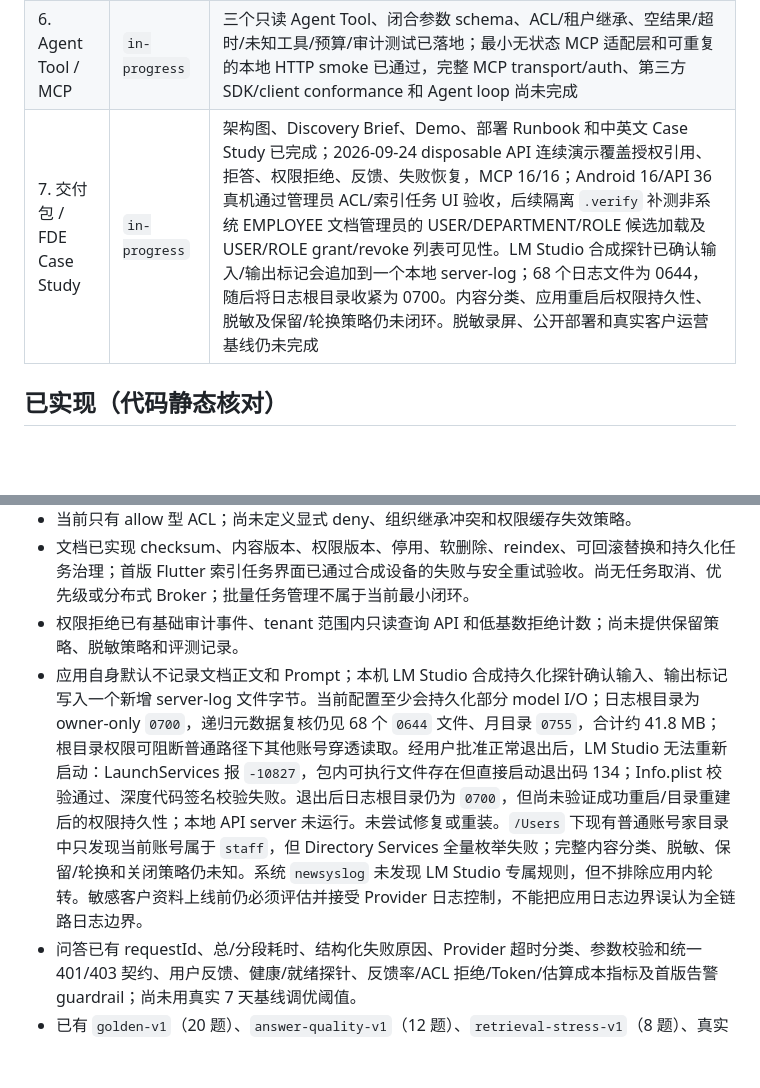
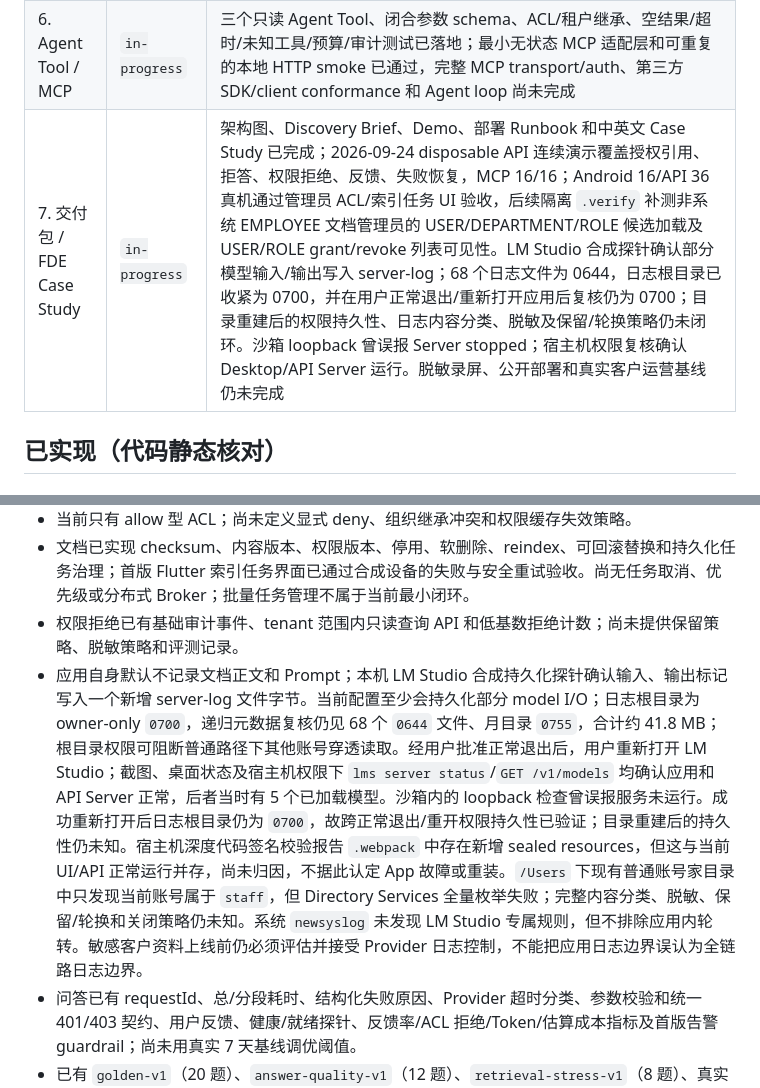
Before and after one commit to mikehot/rag-knowledge-base, a Markdown page: PROGRESS.md, 2 parts joined by grey strips. GitHub-like rendering; blank space fills up the shorter version.

```diff
--- a/PROGRESS.md
+++ b/PROGRESS.md
@@ -20,7 +20,7 @@
 | 4. 评测基线与检索压力集 | `verified` | **评测工具/数据集门槛通过，不等于质量门通过**。golden-v1 有历史 20/20，当前记录的默认 Top-K=5 为 16/20；修订 rubric 的 answer-quality VECTOR 在最近配对两轮均 10/12；Thinking-off 的 stress 记录为 7/8。跨数据集/模型设置分开报告；ACL leakage 和 Schema 失败在最近相邻策略 API A/B 中均为 0 |
 | 5. 检索优化决策 | `in-progress` | Keyword-RRF、diversity、adjacent 均未胜出整体重复质量门槛；默认继续 VECTOR/Top-K=5。新的 source-preserving 离线邻块候选无可用替换、答案点覆盖不变，暂停继续加组件 |
 | 6. Agent Tool / MCP | `in-progress` | 三个只读 Agent Tool、闭合参数 schema、ACL/租户继承、空结果/超时/未知工具/预算/审计测试已落地；最小无状态 MCP 适配层和可重复的本地 HTTP smoke 已通过，完整 MCP transport/auth、第三方 SDK/client conformance 和 Agent loop 尚未完成 |
-| 7. 交付包 / FDE Case Study | `in-progress` | 架构图、Discovery Brief、Demo、部署 Runbook 和中英文 Case Study 已完成；2026-09-24 disposable API 连续演示覆盖授权引用、拒答、权限拒绝、反馈、失败恢复，MCP 16/16；Android 16/API 36 真机通过管理员 ACL/索引任务 UI 验收，后续隔离 `.verify` 补测非系统 EMPLOYEE 文档管理员的 USER/DEPARTMENT/ROLE 候选加载及 USER/ROLE grant/revoke 列表可见性。LM Studio 合成探针已确认输入/输出标记会追加到一个本地 server-log；68 个日志文件为 0644，随后将日志根目录收紧为 0700。内容分类、应用重启后权限持久性、脱敏及保留/轮换策略仍未闭环。脱敏录屏、公开部署和真实客户运营基线仍未完成 |
+| 7. 交付包 / FDE Case Study | `in-progress` | 架构图、Discovery Brief、Demo、部署 Runbook 和中英文 Case Study 已完成；2026-09-24 disposable API 连续演示覆盖授权引用、拒答、权限拒绝、反馈、失败恢复，MCP 16/16；Android 16/API 36 真机通过管理员 ACL/索引任务 UI 验收，后续隔离 `.verify` 补测非系统 EMPLOYEE 文档管理员的 USER/DEPARTMENT/ROLE 候选加载及 USER/ROLE grant/revoke 列表可见性。LM Studio 合成探针确认部分模型输入/输出写入 server-log；68 个日志文件为 0644，日志根目录已收紧为 0700，并在用户正常退出/重新打开应用后复核仍为 0700；目录重建后的权限持久性、日志内容分类、脱敏及保留/轮换策略仍未闭环。沙箱 loopback 曾误报 Server stopped；宿主机权限复核确认 Desktop/API Server 运行。脱敏录屏、公开部署和真实客户运营基线仍未完成 |
 
 ## 已实现（代码静态核对）
 
@@ -197,7 +197,7 @@
 - 当前只有 allow 型 ACL；尚未定义显式 deny、组织继承冲突和权限缓存失效策略。
 - 文档已实现 checksum、内容版本、权限版本、停用、软删除、reindex、可回滚替换和持久化任务治理；首版 Flutter 索引任务界面已通过合成设备的失败与安全重试验收。尚无任务取消、优先级或分布式 Broker；批量任务管理不属于当前最小闭环。
 - 权限拒绝已有基础审计事件、tenant 范围内只读查询 API 和低基数拒绝计数；尚未提供保留策略、脱敏策略和评测记录。
-- 应用自身默认不记录文档正文和 Prompt；本机 LM Studio 合成持久化探针确认输入、输出标记写入一个新增 server-log 文件字节。当前配置至少会持久化部分 model I/O；日志根目录为 owner-only `0700`，递归元数据复核仍见 68 个 `0644` 文件、月目录 `0755`，合计约 41.8 MB；根目录权限可阻断普通路径下其他账号穿透读取。经用户批准正常退出后，LM Studio 无法重新启动：LaunchServices 报 `-10827`，包内可执行文件存在但直接启动退出码 134；Info.plist 校验通过、深度代码签名校验失败。退出后日志根目录仍为 `0700`，但尚未验证成功重启/目录重建后的权限持久性；本地 API server 未运行。未尝试修复或重装。`/Users` 下现有普通账号家目录中只发现当前账号属于 `staff`，但 Directory Services 全量枚举失败；完整内容分类、脱敏、保留/轮换和关闭策略仍未知。系统 `newsyslog` 未发现 LM Studio 专属规则，但不排除应用内轮转。敏感客户资料上线前仍必须评估并接受 Provider 日志控制，不能把应用日志边界误认为全链路日志边界。
+- 应用自身默认不记录文档正文和 Prompt；本机 LM Studio 合成持久化探针确认输入、输出标记写入一个新增 server-log 文件字节。当前配置至少会持久化部分 model I/O；日志根目录为 owner-only `0700`，递归元数据复核仍见 68 个 `0644` 文件、月目录 `0755`，合计约 41.8 MB；根目录权限可阻断普通路径下其他账号穿透读取。经用户批准正常退出后，用户重新打开 LM Studio；截图、桌面状态及宿主机权限下 `lms server status`/`GET /v1/models` 均确认应用和 API Server 正常，后者当时有 5 个已加载模型。沙箱内的 loopback 检查曾误报服务未运行。成功重新打开后日志根目录仍为 `0700`，故跨正常退出/重开权限持久性已验证；目录重建后的持久性仍未知。宿主机深度代码签名校验报告 `.webpack` 中存在新增 sealed resources，但这与当前 UI/API 正常运行并存，尚未归因，不据此认定 App 故障或重装。`/Users` 下现有普通账号家目录中只发现当前账号属于 `staff`，但 Directory Services 全量枚举失败；完整内容分类、脱敏、保留/轮换和关闭策略仍未知。系统 `newsyslog` 未发现 LM Studio 专属规则，但不排除应用内轮转。敏感客户资料上线前仍必须评估并接受 Provider 日志控制，不能把应用日志边界误认为全链路日志边界。
 - 问答已有 requestId、总/分段耗时、结构化失败原因、Provider 超时分类、参数校验和统一 401/403 契约、用户反馈、健康/就绪探针、反馈率/ACL 拒绝/Token/估算成本指标及首版告警 guardrail；尚未用真实 7 天基线调优阈值。
 - 已有 `golden-v1`（20 题）、`answer-quality-v1`（12 题）、`retrieval-stress-v1`（8 题）、真实 API 采集和聚合报告；答案质量扩展集已完成 VECTOR/KEYWORD_RRF 后端 A/B；Gemma thinking 关闭时的历史 disposable 端到端复测为 Golden 16/20、answer-quality 9/12、stress 7/8，结构化失败和 ACL 泄漏均为 0；stress 检索诊断 8/8、Recall@5=100%。新增 chunk 级指定来源词项证据诊断（报告不落文档正文），7 个失败题 Top-5 evidence-point coverage 28.57%、Top-8/10 为 100%，但 Top-8/10 每题平均多带 6 个无明确答案点的 chunk。完整质量集 Top-K=5/8 各运行两轮，rubric 通过均值均为 10/12；Top-8 词项答案点覆盖/引用较高但单轮波动且平均 Token +9.4%，默认仍为 5。修订 `QUALITY-001` 的同义词并补离线回归后，修订 rubric 的单次 Top-K=5 API 捕获为 7/12（answerable 3/8），失败 Q001/002/003/005/006；与旧版 9/12 口径不同且尚未重复，不作为新稳定基线。详见 `evaluation/reports/chunk-evidence-topk-ab-local-2026-09-23.md` 和 `evaluation/reports/quality-001-rubric-diagnostic-local-2026-09-23.md`。云端成本对照和独立模型评分仍未完成。
 - 没有生产级 BM25/全文 Hybrid Search 或 Reranker；PostgreSQL 默认 simple FTS 的中文切词预实验不足，`pg_trgm` 仅完成 disposable 查询验证。离线 keyword candidate、文档级 RRF 模拟、ACL-aware 线上候选 A/B、默认关闭的后端 keyword-RRF 端到端 A/B 和默认关闭的 vector-diversity 端到端 A/B 已完成；当前结果不批准默认启用，也没有成本结论。
```
Also changed, not shown: ROADMAP.md (+1 -1 lines), evaluation/reports/provider-log-boundary-review-local-2026-09-24.md (+5 -3 lines).
